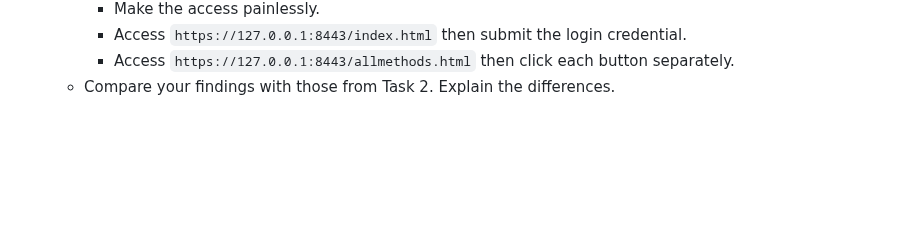
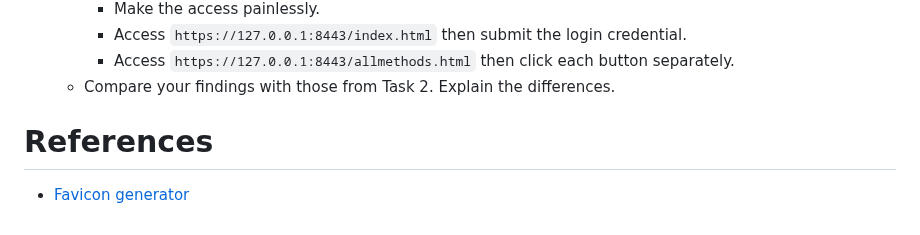
Before and after one commit to ufidon/netpro, a Markdown page: labs/lab07/README.md, the part around the change. Drawn GitHub-style; blank space fills up the shorter version.

Commit message:
more refs

```diff
--- a/labs/lab07/README.md
+++ b/labs/lab07/README.md
@@ -379,3 +379,6 @@ Content-Type: text/html
      - Access `https://127.0.0.1:8443/index.html` then submit the login credential.
      - Access `https://127.0.0.1:8443/allmethods.html` then click each button separately.
    - Compare your findings with those from Task 2. Explain the differences.
+
+# References
+- [Favicon generator](https://realfavicongenerator.net/)
```
Also changed, not shown: README.md (+1 -0 lines).
